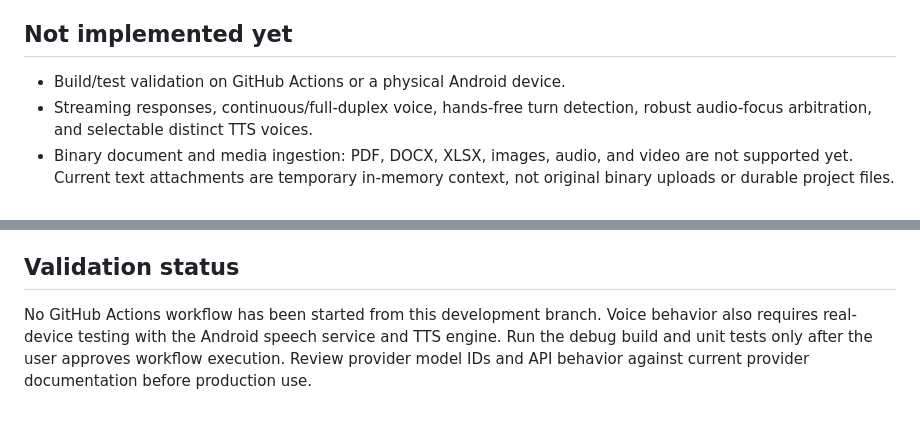
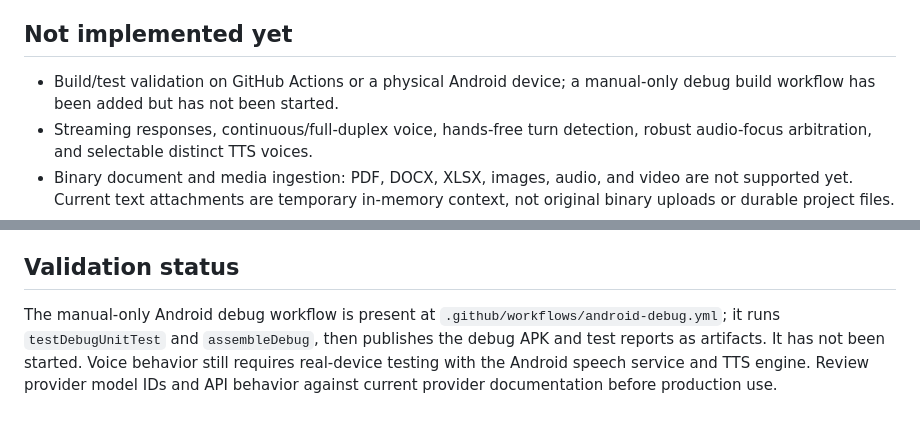
Before and after one commit to latifurrofik/TCon, a Markdown page: android-companion/DEVELOPMENT-STATUS.md, 2 parts joined by grey strips. Drawn GitHub-style.

Commit message:
Record manual Android build workflow status

```diff
--- a/android-companion/DEVELOPMENT-STATUS.md
+++ b/android-companion/DEVELOPMENT-STATUS.md
@@ -18,7 +18,7 @@
 - Unit tests for orchestration order, transcript propagation, turn/length bounds, provider failure handling, and repeated participant rounds.
 
 ## Not implemented yet
-- Build/test validation on GitHub Actions or a physical Android device.
+- Build/test validation on GitHub Actions or a physical Android device; a manual-only debug build workflow has been added but has not been started.
 - Streaming responses, continuous/full-duplex voice, hands-free turn detection, robust audio-focus arbitration, and selectable distinct TTS voices.
 - Binary document and media ingestion: PDF, DOCX, XLSX, images, audio, and video are not supported yet. Current text attachments are temporary in-memory context, not original binary uploads or durable project files.
 - Automatic memory extraction/summarization and artifact management; project memory is currently a simple user-managed notes store.
@@ -29,4 +29,4 @@
 Official consumer app subscriptions do not automatically include API credits. Direct API adapters require separate provider API keys and can incur charges. The app asks for confirmation before an API discussion. Manual app handoff remains available without API keys.
 
 ## Validation status
-No GitHub Actions workflow has been started from this development branch. Voice behavior also requires real-device testing with the Android speech service and TTS engine. Run the debug build and unit tests only after the user approves workflow execution. Review provider model IDs and API behavior against current provider documentation before production use.
+The manual-only Android debug workflow is present at `.github/workflows/android-debug.yml`; it runs `testDebugUnitTest` and `assembleDebug`, then publishes the debug APK and test reports as artifacts. It has not been started. Voice behavior still requires real-device testing with the Android speech service and TTS engine. Review provider model IDs and API behavior against current provider documentation before production use.
```
